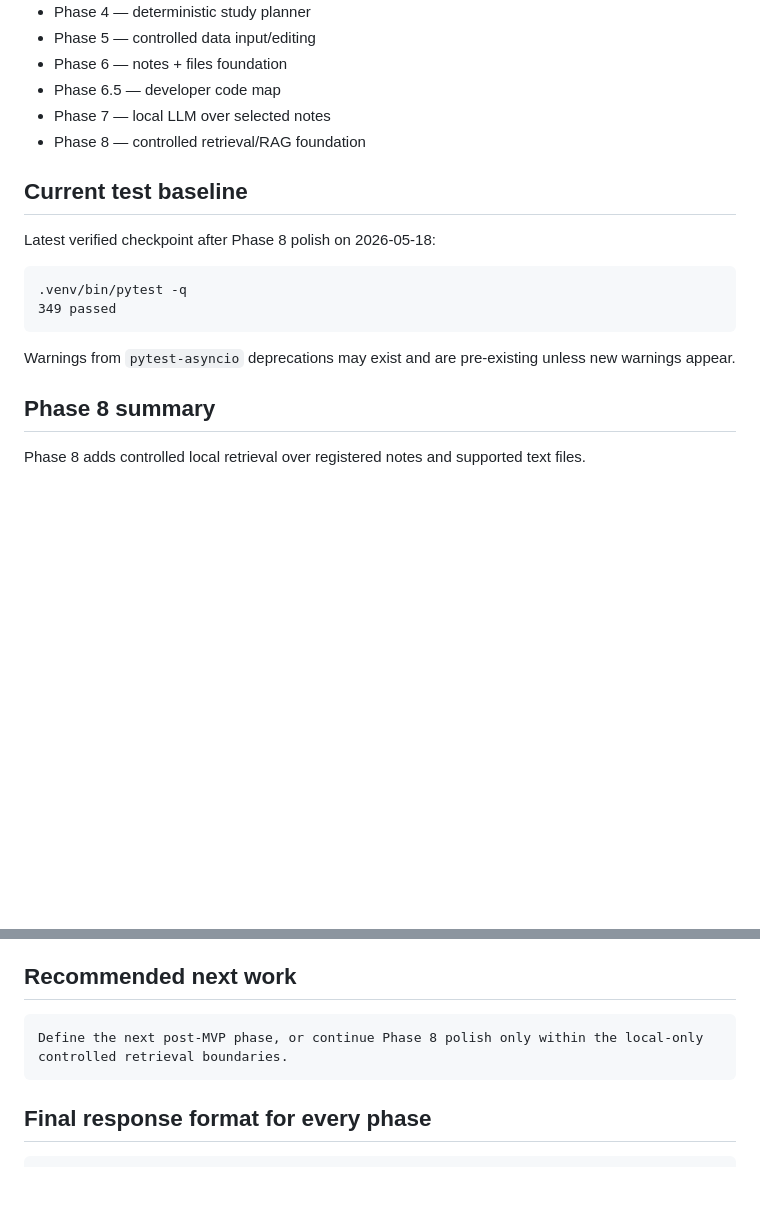
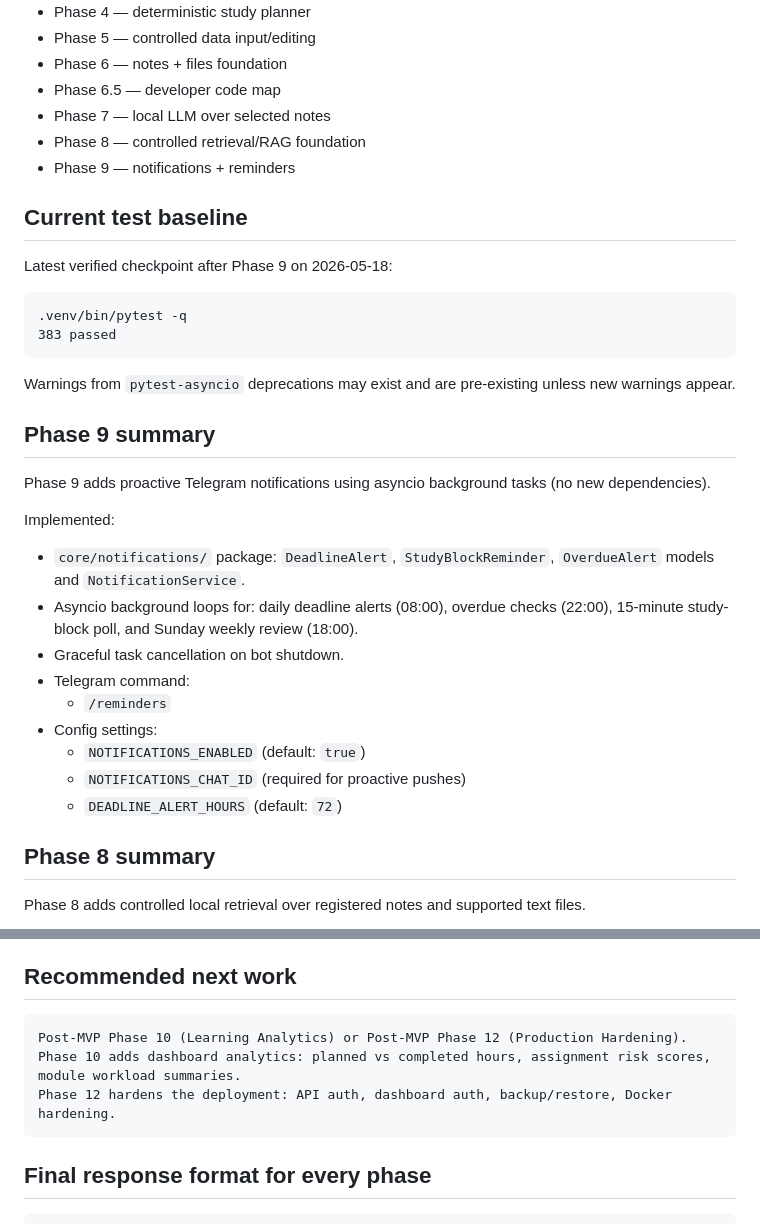
Before and after one commit to NathanLCR/atenas, a Markdown page: docs/codex/MASTER_CODEX_HANDOFF.md, 2 parts joined by grey strips. Rendered like a GitHub page; blank space fills up the shorter version.

Commit message:
docs: update handoff docs for Phase 9 completion
Mark Phase 9 complete, update test baseline to 383, add Phase 9 summary
and update next-work recommendations.

Co-Authored-By: Claude Sonnet 4.6 <noreply@anthropic.com>

````diff
--- a/docs/codex/MASTER_CODEX_HANDOFF.md
+++ b/docs/codex/MASTER_CODEX_HANDOFF.md
@@ -41,17 +41,34 @@ read spec -> inspect repo -> implement minimal scope -> add tests -> run full te
 - Phase 6.5 — developer code map
 - Phase 7 — local LLM over selected notes
 - Phase 8 — controlled retrieval/RAG foundation
+- Phase 9 — notifications + reminders
 
 ## Current test baseline
 
-Latest verified checkpoint after Phase 8 polish on 2026-05-18:
+Latest verified checkpoint after Phase 9 on 2026-05-18:
 
 ```text
 .venv/bin/pytest -q
-349 passed
+383 passed
 ```
 
 Warnings from `pytest-asyncio` deprecations may exist and are pre-existing unless new warnings appear.
+
+## Phase 9 summary
+
+Phase 9 adds proactive Telegram notifications using asyncio background tasks (no new dependencies).
+
+Implemented:
+
+- `core/notifications/` package: `DeadlineAlert`, `StudyBlockReminder`, `OverdueAlert` models and `NotificationService`.
+- Asyncio background loops for: daily deadline alerts (08:00), overdue checks (22:00), 15-minute study-block poll, and Sunday weekly review (18:00).
+- Graceful task cancellation on bot shutdown.
+- Telegram command:
+  - `/reminders`
+- Config settings:
+  - `NOTIFICATIONS_ENABLED` (default: `true`)
+  - `NOTIFICATIONS_CHAT_ID` (required for proactive pushes)
+  - `DEADLINE_ALERT_HOURS` (default: `72`)
 
 ## Phase 8 summary
 
@@ -99,7 +116,9 @@ Controlled RAG now exists, but it is limited to registered local notes/files, lo
 ## Recommended next work
 
 ```text
-Define the next post-MVP phase, or continue Phase 8 polish only within the local-only controlled retrieval boundaries.
+Post-MVP Phase 10 (Learning Analytics) or Post-MVP Phase 12 (Production Hardening).
+Phase 10 adds dashboard analytics: planned vs completed hours, assignment risk scores, module workload summaries.
+Phase 12 hardens the deployment: API auth, dashboard auth, backup/restore, Docker hardening.
 ```
 
 ## Final response format for every phase
````
Also changed, not shown: docs/phases/README.md (+3 -2 lines).
